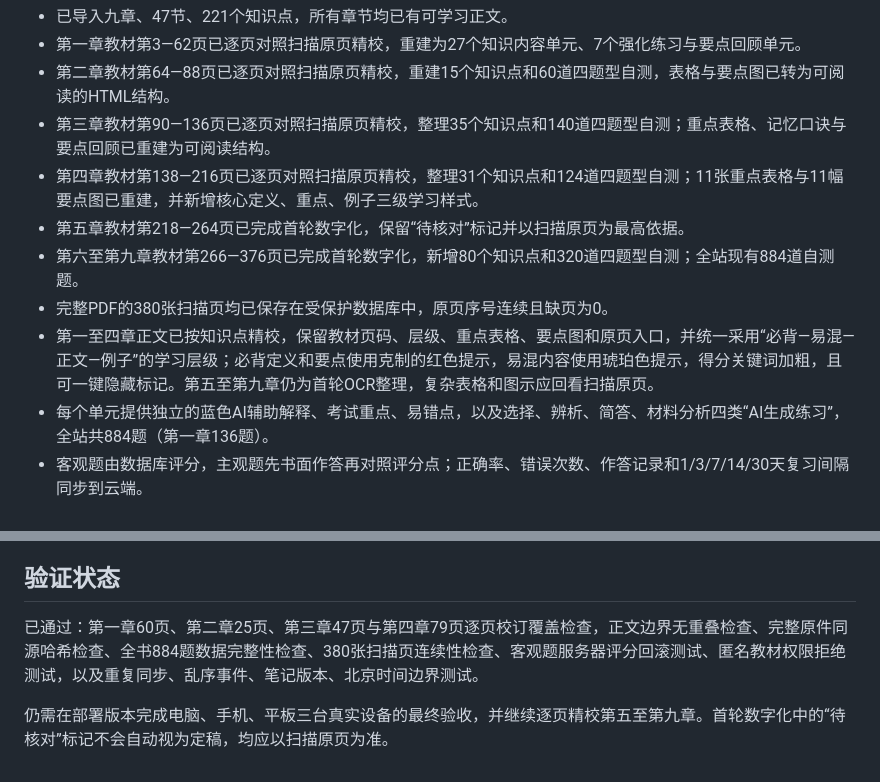
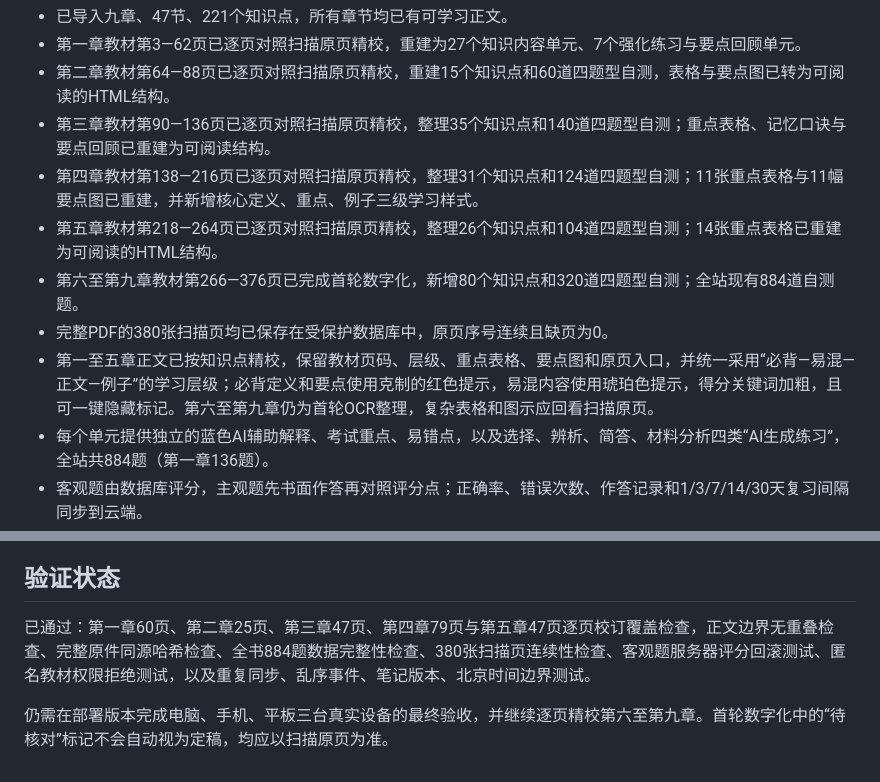
Before and after one commit to bingrunli021-stack/Mathe-teacher-qualification-subject-2, a Markdown page: README.md, 2 parts joined by grey strips. Drawn GitHub-style.

Commit message:
Complete Chapter 5 proofreading

```diff
--- a/README.md
+++ b/README.md
@@ -9,10 +9,10 @@
 - 第二章教材第64—88页已逐页对照扫描原页精校，重建15个知识点和60道四题型自测，表格与要点图已转为可阅读的HTML结构。
 - 第三章教材第90—136页已逐页对照扫描原页精校，整理35个知识点和140道四题型自测；重点表格、记忆口诀与要点回顾已重建为可阅读结构。
 - 第四章教材第138—216页已逐页对照扫描原页精校，整理31个知识点和124道四题型自测；11张重点表格与11幅要点图已重建，并新增核心定义、重点、例子三级学习样式。
-- 第五章教材第218—264页已完成首轮数字化，保留“待核对”标记并以扫描原页为最高依据。
+- 第五章教材第218—264页已逐页对照扫描原页精校，整理26个知识点和104道四题型自测；14张重点表格已重建为可阅读的HTML结构。
 - 第六至第九章教材第266—376页已完成首轮数字化，新增80个知识点和320道四题型自测；全站现有884道自测题。
 - 完整PDF的380张扫描页均已保存在受保护数据库中，原页序号连续且缺页为0。
-- 第一至四章正文已按知识点精校，保留教材页码、层级、重点表格、要点图和原页入口，并统一采用“必背—易混—正文—例子”的学习层级；必背定义和要点使用克制的红色提示，易混内容使用琥珀色提示，得分关键词加粗，且可一键隐藏标记。第五至第九章仍为首轮OCR整理，复杂表格和图示应回看扫描原页。
+- 第一至五章正文已按知识点精校，保留教材页码、层级、重点表格、要点图和原页入口，并统一采用“必背—易混—正文—例子”的学习层级；必背定义和要点使用克制的红色提示，易混内容使用琥珀色提示，得分关键词加粗，且可一键隐藏标记。第六至第九章仍为首轮OCR整理，复杂表格和图示应回看扫描原页。
 - 每个单元提供独立的蓝色AI辅助解释、考试重点、易错点，以及选择、辨析、简答、材料分析四类“AI生成练习”，全站共884题（第一章136题）。
 - 客观题由数据库评分，主观题先书面作答再对照评分点；正确率、错误次数、作答记录和1/3/7/14/30天复习间隔同步到云端。
 - 已实现登录、会员访问控制、追加式同步、笔记历史、收藏、高亮、计时、每日计划、复习、深浅色及阅读设置。
@@ -33,6 +33,6 @@
 
 ## 验证状态
 
-已通过：第一章60页、第二章25页、第三章47页与第四章79页逐页校订覆盖检查，正文边界无重叠检查、完整原件同源哈希检查、全书884题数据完整性检查、380张扫描页连续性检查、客观题服务器评分回滚测试、匿名教材权限拒绝测试，以及重复同步、乱序事件、笔记版本、北京时间边界测试。
+已通过：第一章60页、第二章25页、第三章47页、第四章79页与第五章47页逐页校订覆盖检查，正文边界无重叠检查、完整原件同源哈希检查、全书884题数据完整性检查、380张扫描页连续性检查、客观题服务器评分回滚测试、匿名教材权限拒绝测试，以及重复同步、乱序事件、笔记版本、北京时间边界测试。
 
-仍需在部署版本完成电脑、手机、平板三台真实设备的最终验收，并继续逐页精校第五至第九章。首轮数字化中的“待核对”标记不会自动视为定稿，均应以扫描原页为准。
+仍需在部署版本完成电脑、手机、平板三台真实设备的最终验收，并继续逐页精校第六至第九章。首轮数字化中的“待核对”标记不会自动视为定稿，均应以扫描原页为准。
```
